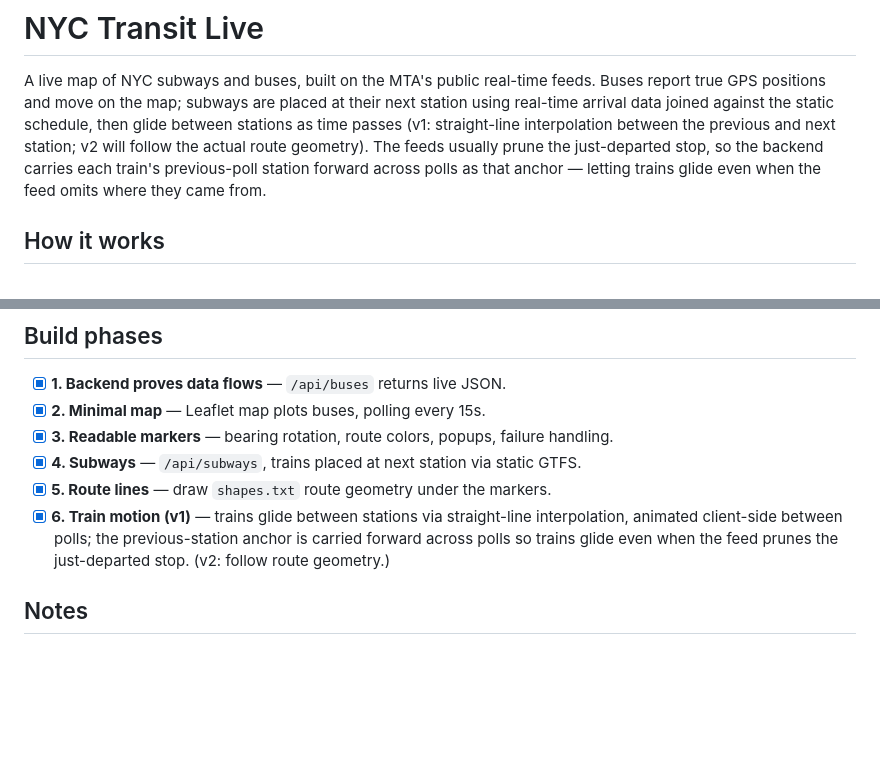
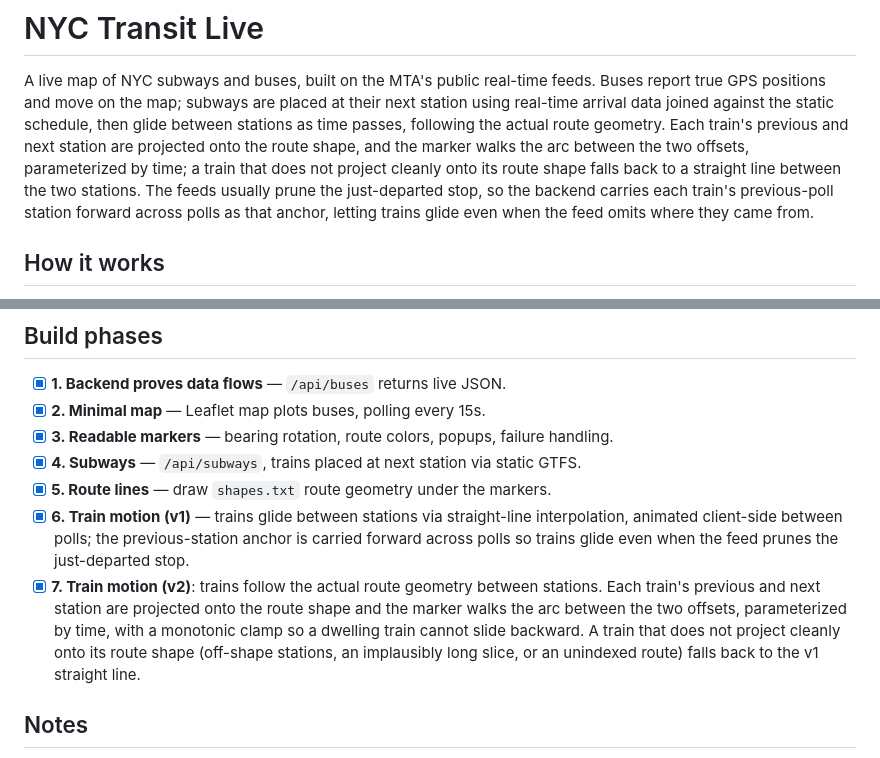
Before and after one commit to rosenfieldben/nyc-transit-live, a Markdown page: README.md, 2 parts joined by grey strips. Drawn GitHub-style; blank space fills up the shorter version.

Commit message:
Update README for v2 route-following train motion
The README still described v1 straight-line interpolation as current and listed
route geometry as future work; v2 shipped that. Rewrite the opening paragraph to
describe route-following as the current client-side behavior (project the previous
and next station onto the route shape, walk the arc between the offsets, with a
straight-line fallback when a train does not project cleanly), without implying
the backend changed (it still just emits the anchors). In the build-phases log,
drop the "(v2: follow route geometry.)" parenthetical from phase 6 and add phase 7
for v2. Documentation only.

Co-Authored-By: Claude Fable 5 <noreply@anthropic.com>

```diff
--- a/README.md
+++ b/README.md
@@ -3,11 +3,13 @@
 A live map of NYC subways and buses, built on the MTA's public real-time feeds.
 Buses report true GPS positions and move on the map; subways are placed at their
 next station using real-time arrival data joined against the static schedule,
-then glide between stations as time passes (v1: straight-line interpolation
-between the previous and next station; v2 will follow the actual route geometry).
-The feeds usually prune the just-departed stop, so the backend carries each
-train's previous-poll station forward across polls as that anchor — letting
-trains glide even when the feed omits where they came from.
+then glide between stations as time passes, following the actual route geometry.
+Each train's previous and next station are projected onto the route shape, and
+the marker walks the arc between the two offsets, parameterized by time; a train
+that does not project cleanly onto its route shape falls back to a straight line
+between the two stations. The feeds usually prune the just-departed stop, so the
+backend carries each train's previous-poll station forward across polls as that
+anchor, letting trains glide even when the feed omits where they came from.
 
 ## How it works
 
@@ -134,7 +136,14 @@ warnings.
 - [x] **6. Train motion (v1)** — trains glide between stations via straight-line
   interpolation, animated client-side between polls; the previous-station anchor
   is carried forward across polls so trains glide even when the feed prunes the
-  just-departed stop. (v2: follow route geometry.)
+  just-departed stop.
+- [x] **7. Train motion (v2)**: trains follow the actual route geometry between
+  stations. Each train's previous and next station are projected onto the route
+  shape and the marker walks the arc between the two offsets, parameterized by
+  time, with a monotonic clamp so a dwelling train cannot slide backward. A train
+  that does not project cleanly onto its route shape (off-shape stations, an
+  implausibly long slice, or an unindexed route) falls back to the v1 straight
+  line.
 
 ## Notes
 
```
